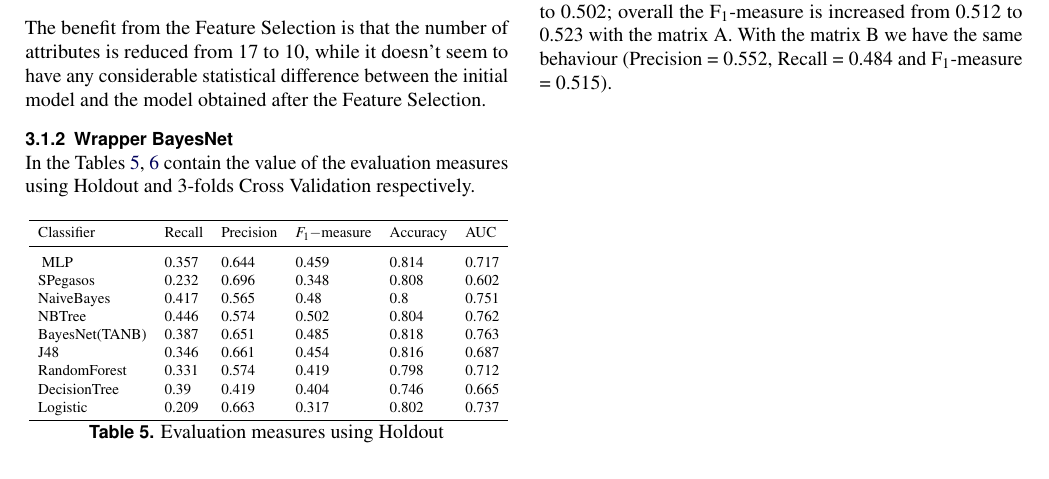
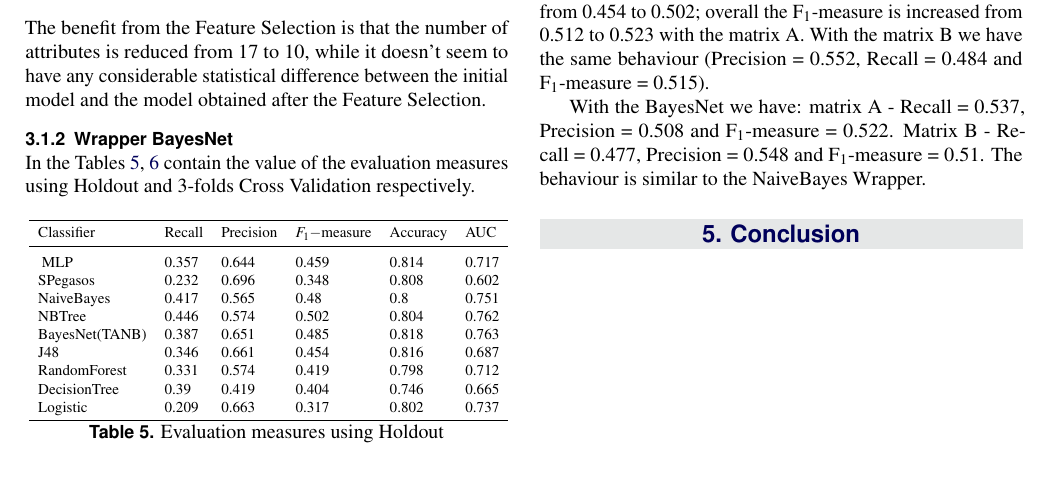
Before and after one commit to pkasela/Machine_Learning_Project, a LaTeX document (Team2.tex): part of page 4 of 5, cut so that both start at the same text. Compiled offline with pdfLaTeX.

Commit message:
Finita parte costi

```diff
--- a/Team2.tex
+++ b/Team2.tex
@@ -475,8 +475,13 @@ $$
 Using all the features, with matrix A we have Recall= 0.586, Precision = 0.454 and F$_1$-measure = 0.512, while with the matrix B we have Recall = 0.527, Precision = 0.49 and F$_1$-measure = 0.508.
 We have improved the Recall of 0.1 in the first case despite of the reduction of Precision.
 
-After the Feature Selection the Recall is reduced from 0.586 to 0.546, instead the Precision is increased from 0.454 to 0.502; overall the F$_1$-measure is increased from 0.512 to 0.523 with the matrix A.
+After the Feature Selection with NaiveBayes, the Recall is reduced from 0.586 to 0.546, instead the Precision is increased from 0.454 to 0.502; overall the F$_1$-measure is increased from 0.512 to 0.523 with the matrix A.
 With the matrix B we have the same behaviour (Precision = 0.552, Recall = 0.484 and F$_1$-measure = 0.515).
+
+With the BayesNet we have: matrix A - Recall = 0.537, Precision = 0.508 and F$_1$-measure = 0.522. Matrix B - Recall = 0.477, Precision = 0.548 and F$_1$-measure = 0.51.
+The behaviour is similar to the NaiveBayes Wrapper.
+
+\section{Conclusion}
 
 
 
```
Also changed, not shown: Team2.pdf.
